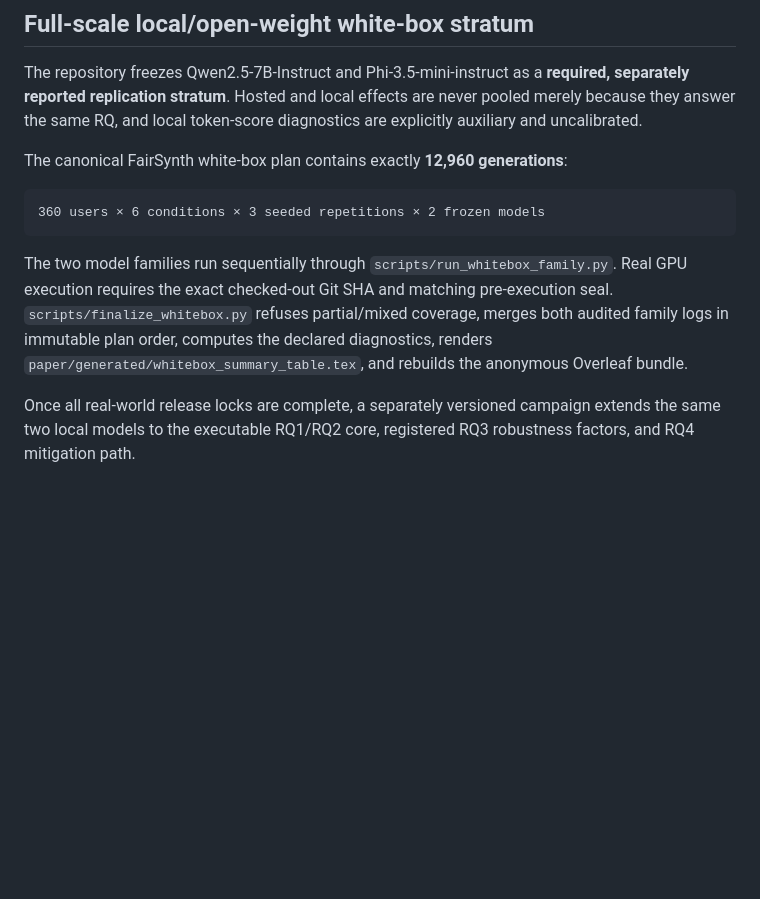
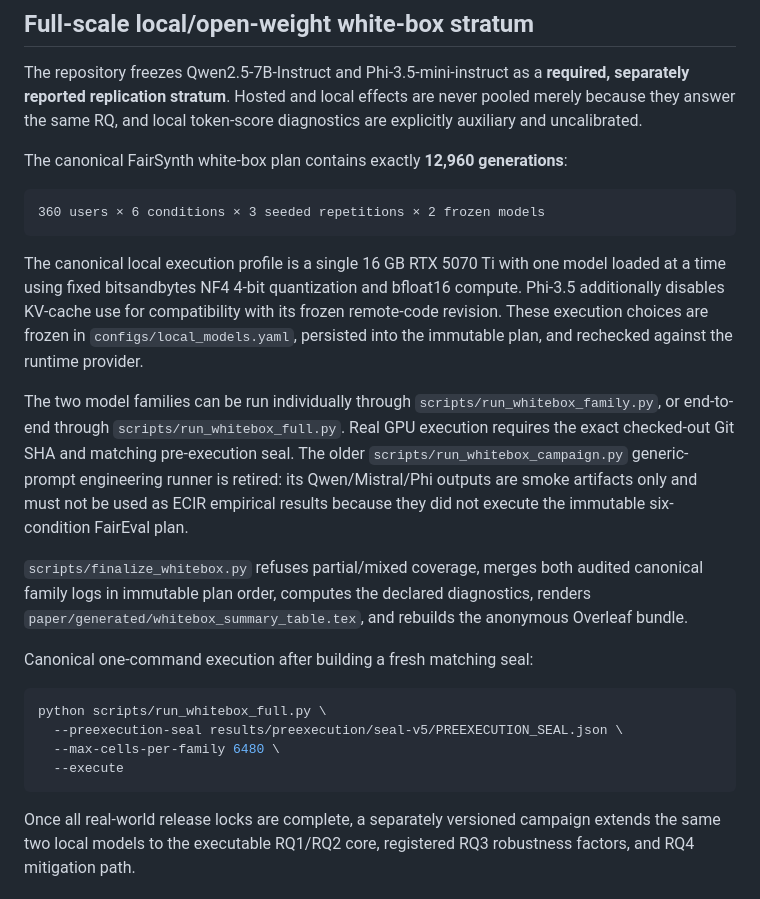
Before and after one commit to Rocky5502/-FairEval, a Markdown page: README.md, the part around the change. GitHub-like rendering; blank space fills up the shorter version.

Commit message:
Document canonical 16GB two-model white-box execution

````diff
--- a/README.md
+++ b/README.md
@@ -141,7 +141,20 @@ The canonical FairSynth white-box plan contains exactly **12,960 generations**:
 360 users × 6 conditions × 3 seeded repetitions × 2 frozen models
 ```
 
-The two model families run sequentially through `scripts/run_whitebox_family.py`. Real GPU execution requires the exact checked-out Git SHA and matching pre-execution seal. `scripts/finalize_whitebox.py` refuses partial/mixed coverage, merges both audited family logs in immutable plan order, computes the declared diagnostics, renders `paper/generated/whitebox_summary_table.tex`, and rebuilds the anonymous Overleaf bundle.
+The canonical local execution profile is a single 16 GB RTX 5070 Ti with one model loaded at a time using fixed bitsandbytes NF4 4-bit quantization and bfloat16 compute. Phi-3.5 additionally disables KV-cache use for compatibility with its frozen remote-code revision. These execution choices are frozen in `configs/local_models.yaml`, persisted into the immutable plan, and rechecked against the runtime provider.
+
+The two model families can be run individually through `scripts/run_whitebox_family.py`, or end-to-end through `scripts/run_whitebox_full.py`. Real GPU execution requires the exact checked-out Git SHA and matching pre-execution seal. The older `scripts/run_whitebox_campaign.py` generic-prompt engineering runner is retired: its Qwen/Mistral/Phi outputs are smoke artifacts only and must not be used as ECIR empirical results because they did not execute the immutable six-condition FairEval plan.
+
+`scripts/finalize_whitebox.py` refuses partial/mixed coverage, merges both audited canonical family logs in immutable plan order, computes the declared diagnostics, renders `paper/generated/whitebox_summary_table.tex`, and rebuilds the anonymous Overleaf bundle.
+
+Canonical one-command execution after building a fresh matching seal:
+
+```bash
+python scripts/run_whitebox_full.py \
+  --preexecution-seal results/preexecution/seal-v5/PREEXECUTION_SEAL.json \
+  --max-cells-per-family 6480 \
+  --execute
+```
 
 Once all real-world release locks are complete, a separately versioned campaign extends the same two local models to the executable RQ1/RQ2 core, registered RQ3 robustness factors, and RQ4 mitigation path.
 
````
